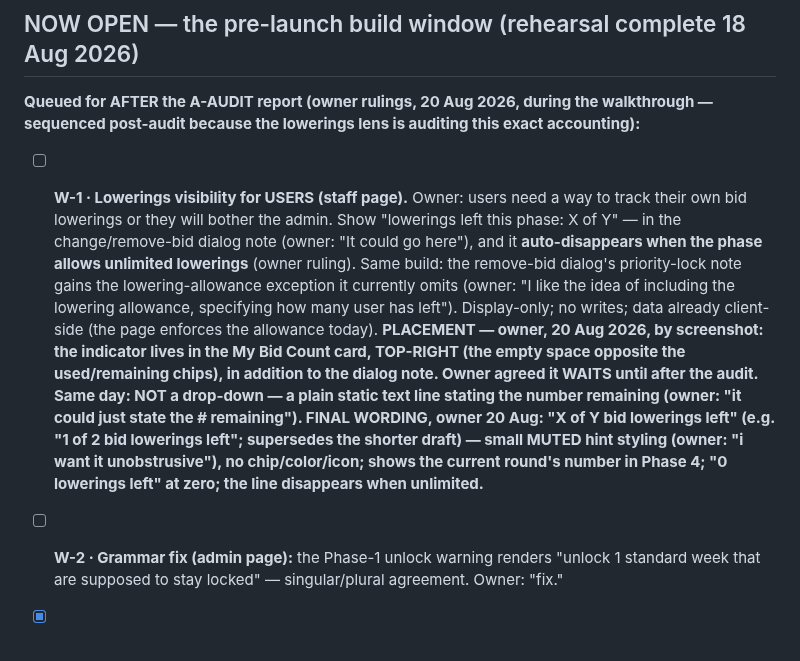
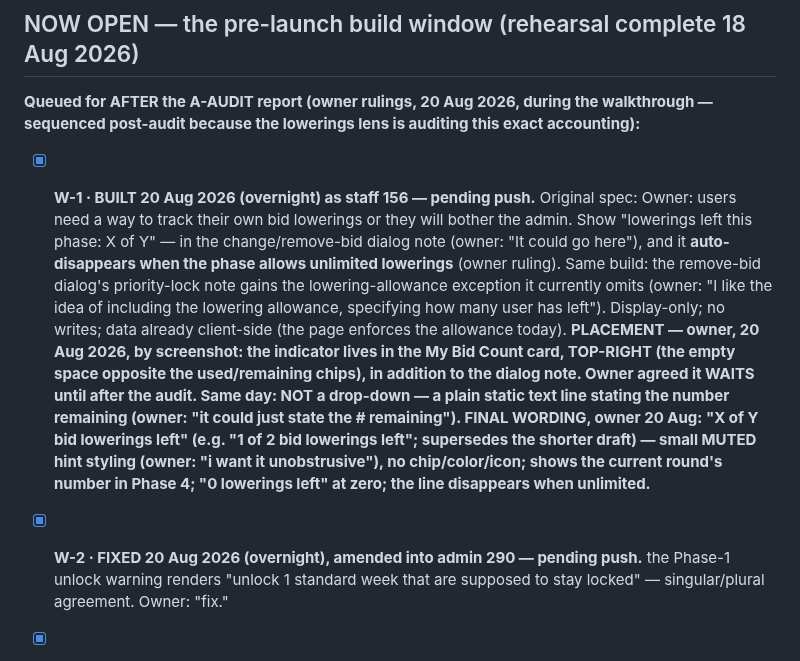
Before and after one commit to anesthesia-kp/anesthesia-kp.github.io, a Markdown page: TODO.md, the part around one of its changes. GitHub-like rendering.

```diff
--- a/TODO.md
+++ b/TODO.md
@@ -292,7 +320,7 @@ is live and close to launch; nothing may degrade it.
 **Queued for AFTER the A-AUDIT report (owner rulings, 20 Aug 2026, during the walkthrough —
 sequenced post-audit because the lowerings lens is auditing this exact accounting):**
 
-- [ ] **W-1 · Lowerings visibility for USERS (staff page).** Owner: users need a way to track
+- [x] **W-1 · BUILT 20 Aug 2026 (overnight) as staff 156 — pending push.** Original spec: Owner: users need a way to track
       their own bid lowerings or they will bother the admin. Show "lowerings left this
       phase: X of Y" — in the change/remove-bid dialog note (owner: "It could go here"),
       and it **auto-disappears when the phase allows unlimited lowerings** (owner ruling).
@@ -307,7 +335,7 @@ sequenced post-audit because the lowerings lens is auditing this exact accountin
       FINAL WORDING, owner 20 Aug: "X of Y bid lowerings left" (e.g. "1 of 2 bid lowerings left"; supersedes the shorter draft) — small MUTED hint styling (owner:
       "i want it unobstrusive"), no chip/color/icon; shows the current round's number in
       Phase 4; "0 lowerings left" at zero; the line disappears when unlimited.**
-- [ ] **W-2 · Grammar fix (admin page):** the Phase-1 unlock warning renders "unlock 1
+- [x] **W-2 · FIXED 20 Aug 2026 (overnight), amended into admin 290 — pending push.** the Phase-1 unlock warning renders "unlock 1
       standard week that are supposed to stay locked" — singular/plural agreement. Owner:
       "fix."
 
```
Also changed, not shown: other parts of TODO.md (+39 -11 lines), HANDOFF.md (+20 -7 lines), START-HERE.md (+14 -10 lines).
